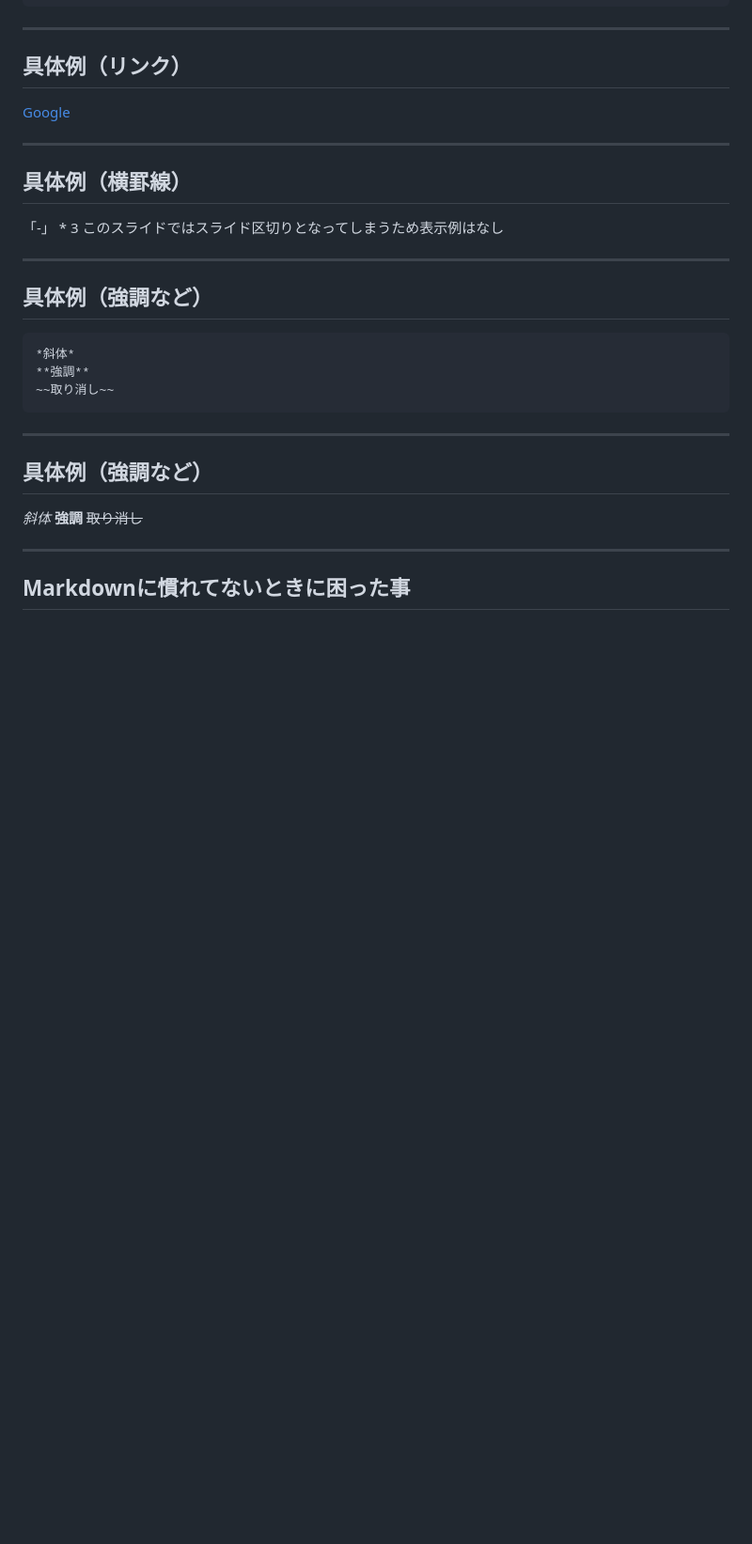
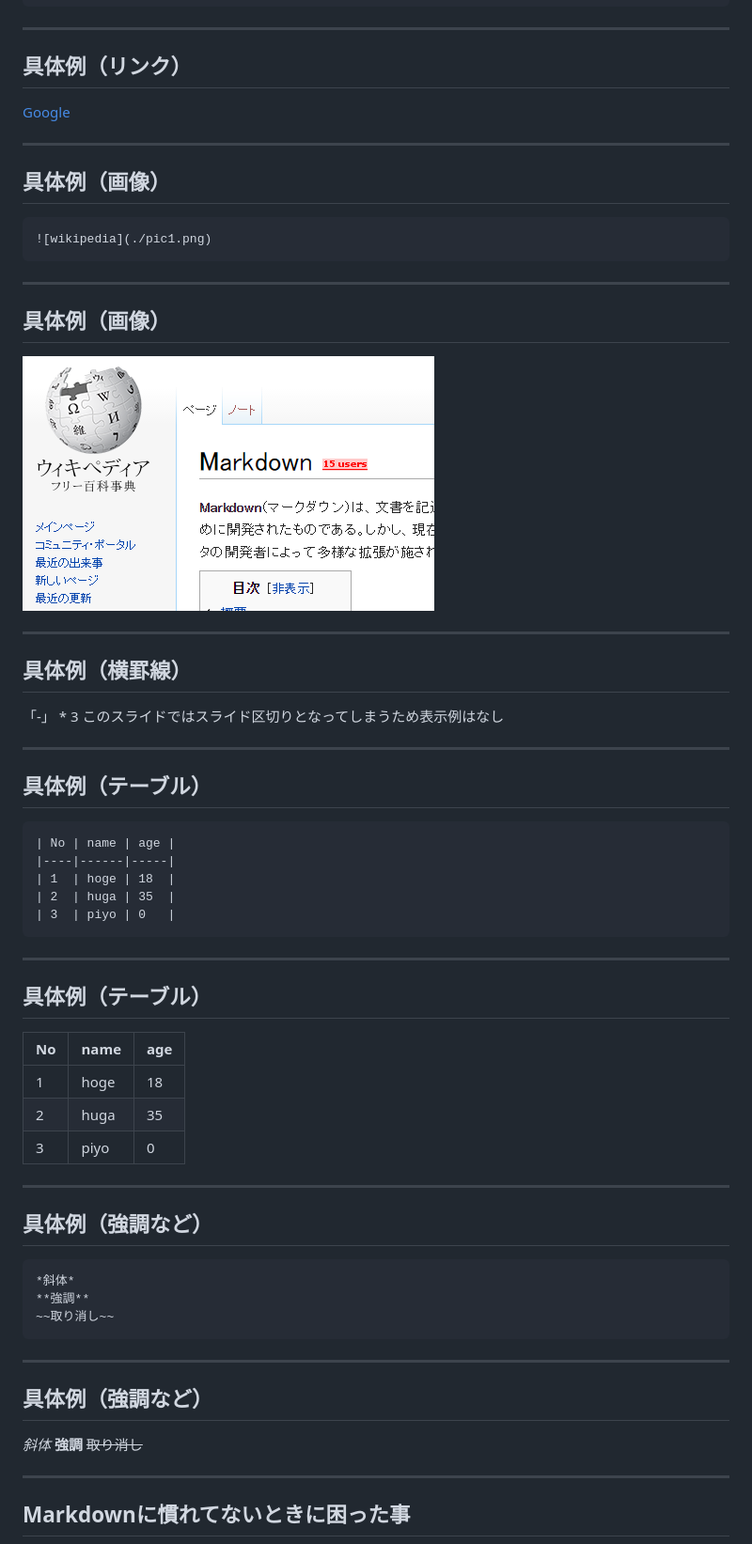
Before and after one commit to yamap55/Slide, a Markdown page: 20161104/markdown.md, the part around the change printed below. Shown: that part at 94% size. Drawn GitHub-style; pictures changed too: 20161104/pic1.png (added); blank space fills up the shorter version.

````diff
--- a/20161104/markdown.md
+++ b/20161104/markdown.md
@@ -210,10 +215,46 @@ public static void main {
 
 ---
 
+## 具体例（画像）
+
+```markdown
+![wikipedia](./pic1.png)
+```
+
+---
+
+## 具体例（画像）
+
+![wikipedia](./pic1.png)
+
+---
+
 ## 具体例（横罫線）
 
 「-」 * 3
 このスライドではスライド区切りとなってしまうため表示例はなし
+
+---
+
+## 具体例（テーブル）
+
+```markdown
+| No | name | age |
+|----|------|-----|
+| 1  | hoge | 18  |
+| 2  | huga | 35  |
+| 3  | piyo | 0   |
+```
+
+---
+
+## 具体例（テーブル）
+
+| No | name | age |
+|---|---|---|
+| 1 | hoge | 18 |
+| 2 | huga | 35 |
+| 3 | piyo | 0 |
 
 ---
 
````
Also changed, not shown: other parts of 20161104/markdown.md (+5 -0 lines).
